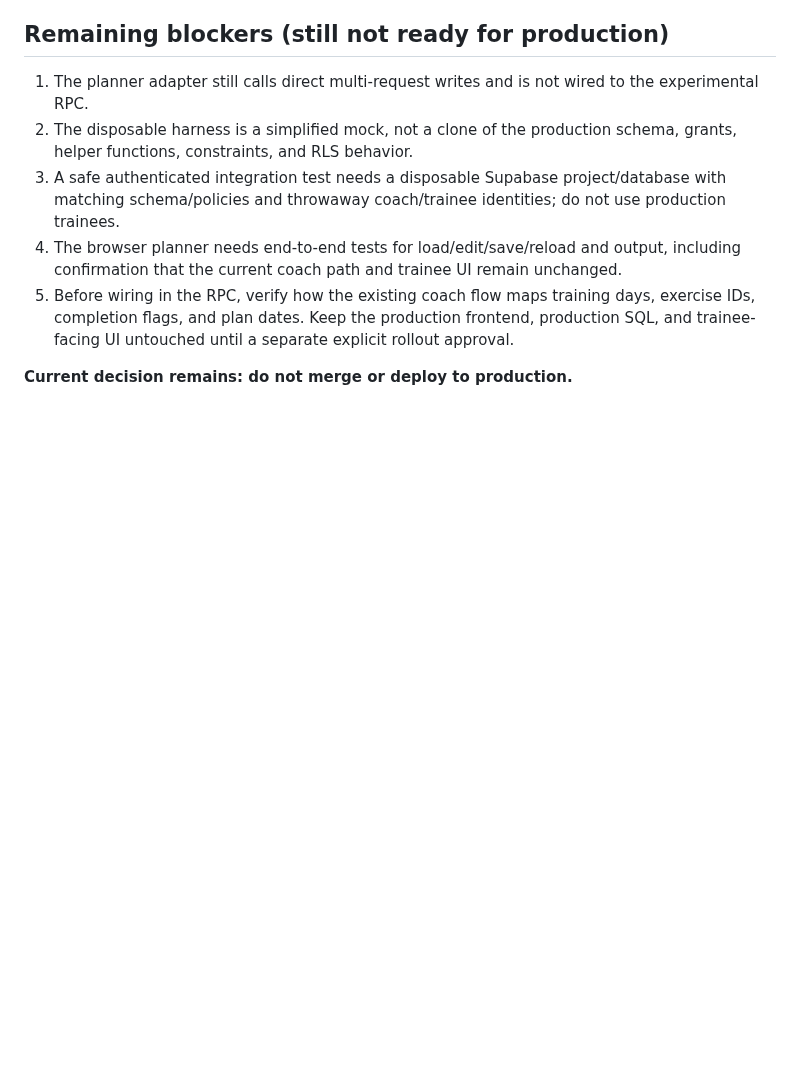
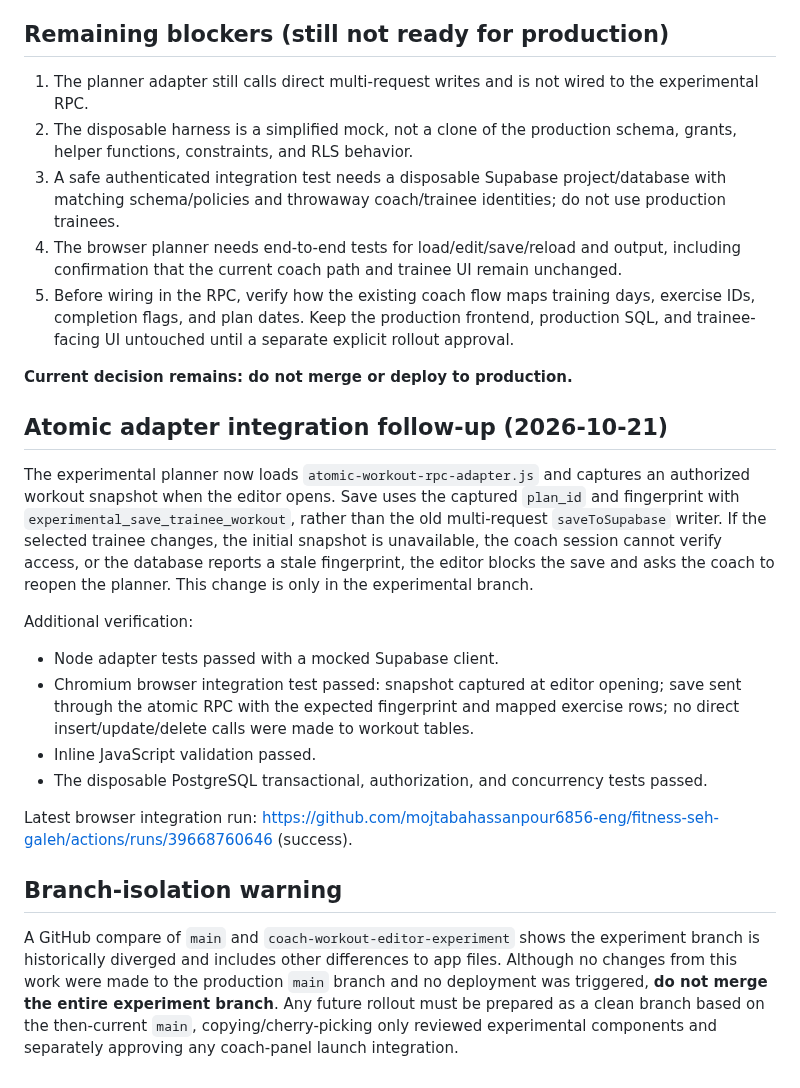
Before and after one commit to mojtabahassanpour6856-eng/fitness-seh-galeh, a Markdown page: experiments/WORKOUT-SAVE-COMPATIBILITY-REVIEW.md, the part around the change. GitHub-like rendering; blank space fills up the shorter version.

Commit message:
Record atomic adapter browser verification and branch isolation warning

```diff
--- a/experiments/WORKOUT-SAVE-COMPATIBILITY-REVIEW.md
+++ b/experiments/WORKOUT-SAVE-COMPATIBILITY-REVIEW.md
@@ -59,3 +59,20 @@ The read-only live-schema inventory confirms the target tables and fields used b
 5. Before wiring in the RPC, verify how the existing coach flow maps training days, exercise IDs, completion flags, and plan dates. Keep the production frontend, production SQL, and trainee-facing UI untouched until a separate explicit rollout approval.
 
 **Current decision remains: do not merge or deploy to production.**
+
+
+## Atomic adapter integration follow-up (2026-10-21)
+
+The experimental planner now loads `atomic-workout-rpc-adapter.js` and captures an authorized workout snapshot when the editor opens. Save uses the captured `plan_id` and fingerprint with `experimental_save_trainee_workout`, rather than the old multi-request `saveToSupabase` writer. If the selected trainee changes, the initial snapshot is unavailable, the coach session cannot verify access, or the database reports a stale fingerprint, the editor blocks the save and asks the coach to reopen the planner. This change is only in the experimental branch.
+
+Additional verification:
+- Node adapter tests passed with a mocked Supabase client.
+- Chromium browser integration test passed: snapshot captured at editor opening; save sent through the atomic RPC with the expected fingerprint and mapped exercise rows; no direct insert/update/delete calls were made to workout tables.
+- Inline JavaScript validation passed.
+- The disposable PostgreSQL transactional, authorization, and concurrency tests passed.
+
+Latest browser integration run: https://github.com/mojtabahassanpour6856-eng/fitness-seh-galeh/actions/runs/39668760646 (success).
+
+## Branch-isolation warning
+
+A GitHub compare of `main` and `coach-workout-editor-experiment` shows the experiment branch is historically diverged and includes other differences to app files. Although no changes from this work were made to the production `main` branch and no deployment was triggered, **do not merge the entire experiment branch**. Any future rollout must be prepared as a clean branch based on the then-current `main`, copying/cherry-picking only reviewed experimental components and separately approving any coach-panel launch integration.
```
